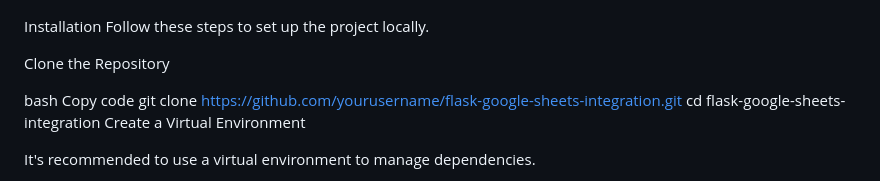
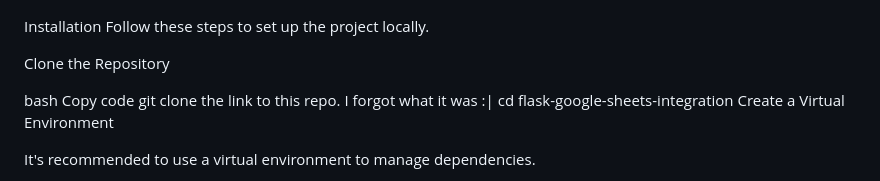
Before and after one commit to colinheskins/Automated-Rowing-Leaderboard, a Markdown page: README.MD, the part around the change. Drawn GitHub-style.

```diff
--- a/README.MD
+++ b/README.MD
@@ -31,7 +31,7 @@ Clone the Repository
 
 bash
 Copy code
-git clone https://github.com/yourusername/flask-google-sheets-integration.git
+git clone the link to this repo. I forgot what it was :|
 cd flask-google-sheets-integration
 Create a Virtual Environment
 
```
